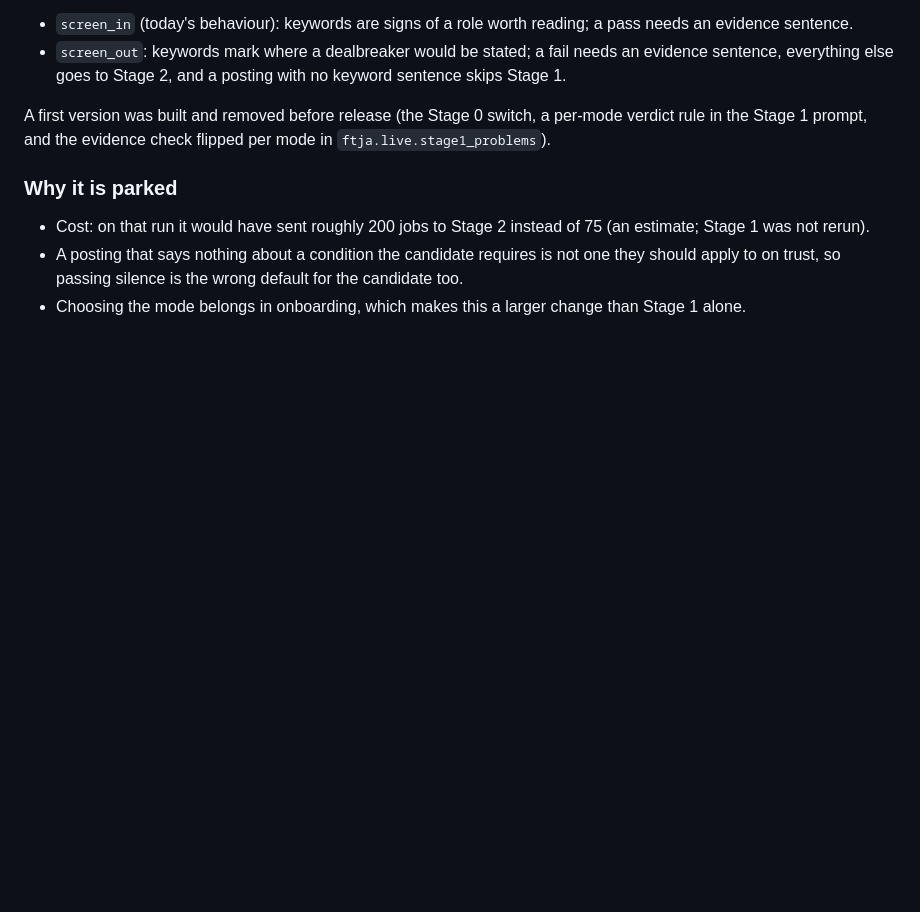
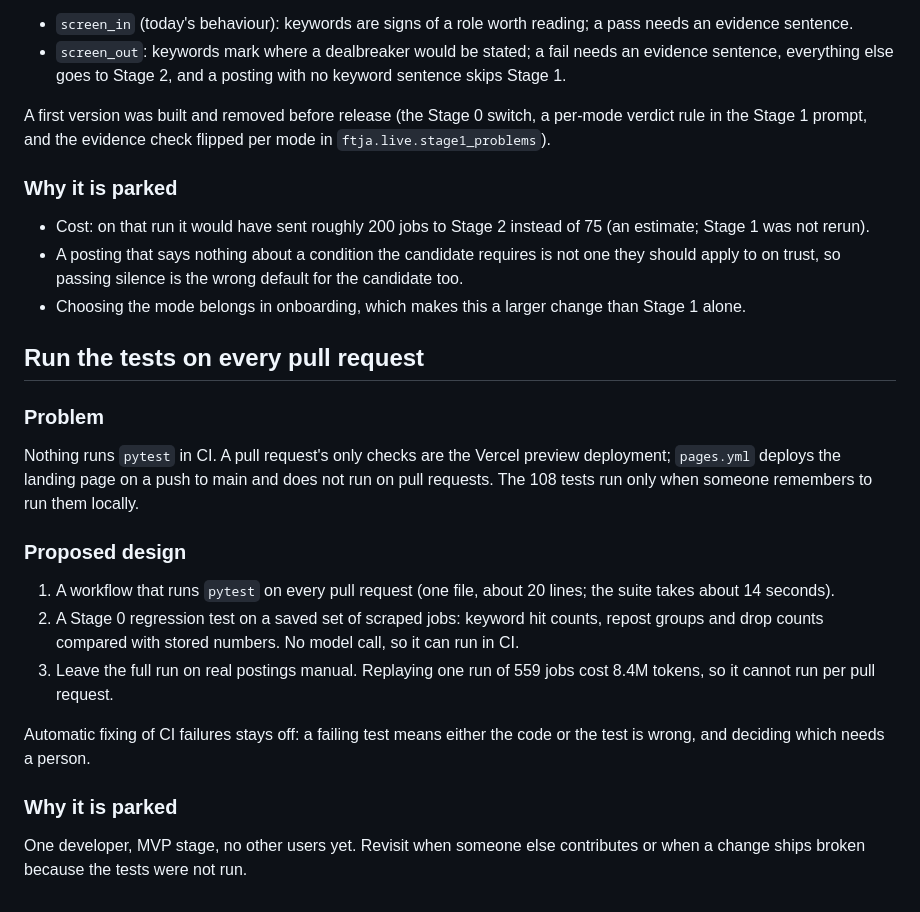
Before and after one commit to TaegyuJEONG/ftja, a Markdown page: BACKLOG.md, the part around the change. Rendered like a GitHub page; blank space fills up the shorter version.

Commit message:
Backlog: run the tests on every pull request
Co-Authored-By: Claude Opus 5.5 <noreply@anthropic.com>

```diff
--- a/BACKLOG.md
+++ b/BACKLOG.md
@@ -342,3 +342,30 @@ flipped per mode in `ftja.live.stage1_problems`).
   default for the candidate too.
 - Choosing the mode belongs in onboarding, which makes this a larger change
   than Stage 1 alone.
+
+## Run the tests on every pull request
+
+### Problem
+
+Nothing runs `pytest` in CI. A pull request's only checks are the Vercel
+preview deployment; `pages.yml` deploys the landing page on a push to main
+and does not run on pull requests. The 108 tests run only when someone
+remembers to run them locally.
+
+### Proposed design
+
+1. A workflow that runs `pytest` on every pull request (one file, about 20
+   lines; the suite takes about 14 seconds).
+2. A Stage 0 regression test on a saved set of scraped jobs: keyword hit
+   counts, repost groups and drop counts compared with stored numbers. No
+   model call, so it can run in CI.
+3. Leave the full run on real postings manual. Replaying one run of 559
+   jobs cost 8.4M tokens, so it cannot run per pull request.
+
+Automatic fixing of CI failures stays off: a failing test means either the
+code or the test is wrong, and deciding which needs a person.
+
+### Why it is parked
+
+One developer, MVP stage, no other users yet. Revisit when someone else
+contributes or when a change ships broken because the tests were not run.
```
